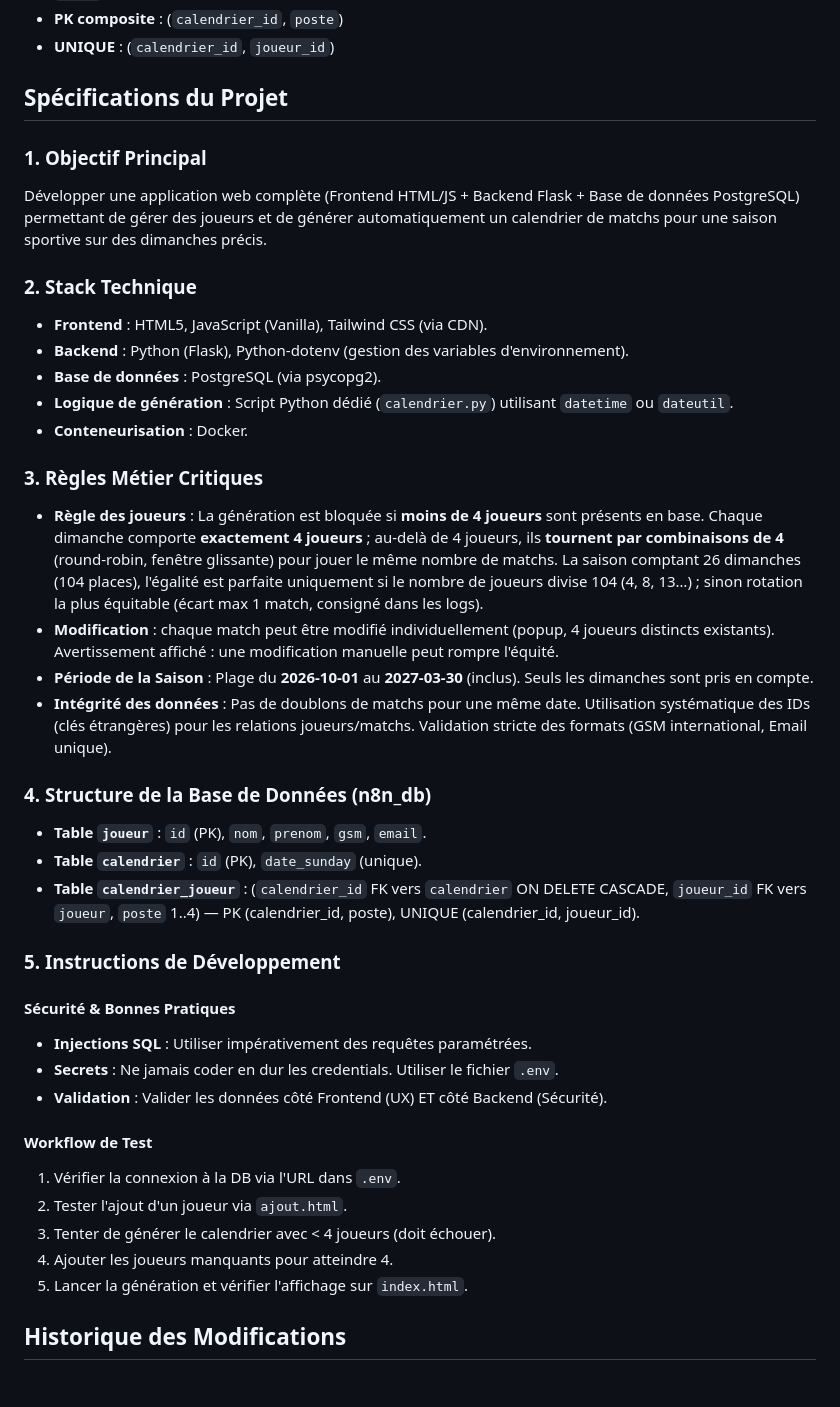
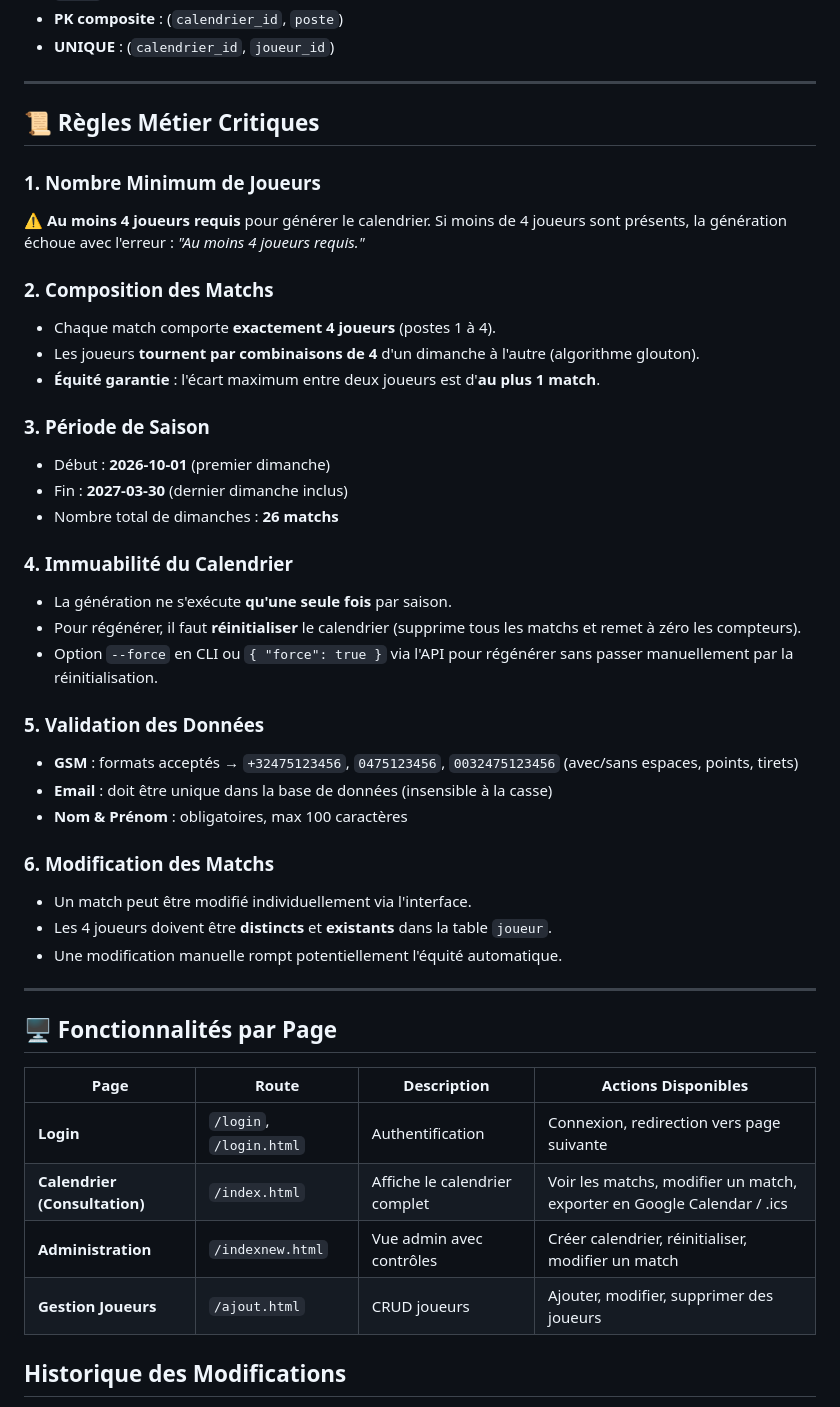
Before and after one commit to dictino67/terrain, a Markdown page: AGENT.md, the part around the change. GitHub-like rendering; blank space fills up the shorter version.

Commit message:
docs: Mise à jour complète de AGENT.md avec structure améliorée

```diff
--- a/AGENT.md
+++ b/AGENT.md
@@ -73,41 +73,50 @@ Cet agent est responsable du développement, de la maintenance et de l'évolutio
 - **PK composite** : (`calendrier_id`, `poste`)
 - **UNIQUE** : (`calendrier_id`, `joueur_id`)
 
-## Spécifications du Projet
+---
 
-### 1. Objectif Principal
-Développer une application web complète (Frontend HTML/JS + Backend Flask + Base de données PostgreSQL) permettant de gérer des joueurs et de générer automatiquement un calendrier de matchs pour une saison sportive sur des dimanches précis.
+## 📜 Règles Métier Critiques
 
-### 2. Stack Technique
-- **Frontend** : HTML5, JavaScript (Vanilla), Tailwind CSS (via CDN).
-- **Backend** : Python (Flask), Python-dotenv (gestion des variables d'environnement).
-- **Base de données** : PostgreSQL (via psycopg2).
-- **Logique de génération** : Script Python dédié (`calendrier.py`) utilisant `datetime` ou `dateutil`.
-- **Conteneurisation** : Docker.
+### 1. Nombre Minimum de Joueurs
+⚠️ **Au moins 4 joueurs requis** pour générer le calendrier. Si moins de 4 joueurs sont présents, la génération échoue avec l'erreur : *"Au moins 4 joueurs requis."*
 
-### 3. Règles Métier Critiques
-- **Règle des joueurs** : La génération est bloquée si **moins de 4 joueurs** sont présents en base. Chaque dimanche comporte **exactement 4 joueurs** ; au-delà de 4 joueurs, ils **tournent par combinaisons de 4** (round-robin, fenêtre glissante) pour jouer le même nombre de matchs. La saison comptant 26 dimanches (104 places), l'égalité est parfaite uniquement si le nombre de joueurs divise 104 (4, 8, 13…) ; sinon rotation la plus équitable (écart max 1 match, consigné dans les logs).
-- **Modification** : chaque match peut être modifié individuellement (popup, 4 joueurs distincts existants). Avertissement affiché : une modification manuelle peut rompre l'équité.
-- **Période de la Saison** : Plage du **2026-10-01** au **2027-03-30** (inclus). Seuls les dimanches sont pris en compte.
-- **Intégrité des données** : Pas de doublons de matchs pour une même date. Utilisation systématique des IDs (clés étrangères) pour les relations joueurs/matchs. Validation stricte des formats (GSM international, Email unique).
+### 2. Composition des Matchs
+- Chaque match comporte **exactement 4 joueurs** (postes 1 à 4).
+- Les joueurs **tournent par combinaisons de 4** d'un dimanche à l'autre (algorithme glouton).
+- **Équité garantie** : l'écart maximum entre deux joueurs est d'**au plus 1 match**.
 
-### 4. Structure de la Base de Données (n8n_db)
-- **Table `joueur`** : `id` (PK), `nom`, `prenom`, `gsm`, `email`.
-- **Table `calendrier`** : `id` (PK), `date_sunday` (unique).
-- **Table `calendrier_joueur`** : (`calendrier_id` FK vers `calendrier` ON DELETE CASCADE, `joueur_id` FK vers `joueur`, `poste` 1..4) — PK (calendrier_id, poste), UNIQUE (calendrier_id, joueur_id).
+### 3. Période de Saison
+- Début : **2026-10-01** (premier dimanche)
+- Fin : **2027-03-30** (dernier dimanche inclus)
+- Nombre total de dimanches : **26 matchs**
 
-### 5. Instructions de Développement
-#### Sécurité & Bonnes Pratiques
-- **Injections SQL** : Utiliser impérativement des requêtes paramétrées.
-- **Secrets** : Ne jamais coder en dur les credentials. Utiliser le fichier `.env`.
-- **Validation** : Valider les données côté Frontend (UX) ET côté Backend (Sécurité).
+### 4. Immuabilité du Calendrier
+- La génération ne s'exécute **qu'une seule fois** par saison.
+- Pour régénérer, il faut **réinitialiser** le calendrier (supprime tous les matchs et remet à zéro les compteurs).
+- Option `--force` en CLI ou `{ "force": true }` via l'API pour régénérer sans passer manuellement par la réinitialisation.
 
-#### Workflow de Test
-1. Vérifier la connexion à la DB via l'URL dans `.env`.
-2. Tester l'ajout d'un joueur via `ajout.html`.
-3. Tenter de générer le calendrier avec < 4 joueurs (doit échouer).
-4. Ajouter les joueurs manquants pour atteindre 4.
-5. Lancer la génération et vérifier l'affichage sur `index.html`.
+### 5. Validation des Données
+- **GSM** : formats acceptés → `+32475123456`, `0475123456`, `0032475123456` (avec/sans espaces, points, tirets)
+- **Email** : doit être unique dans la base de données (insensible à la casse)
+- **Nom & Prénom** : obligatoires, max 100 caractères
+
+### 6. Modification des Matchs
+- Un match peut être modifié individuellement via l'interface.
+- Les 4 joueurs doivent être **distincts** et **existants** dans la table `joueur`.
+- Une modification manuelle rompt potentiellement l'équité automatique.
+
+---
+
+## 🖥️ Fonctionnalités par Page
+
+| Page | Route | Description | Actions Disponibles |
+|------|-------|-------------|---------------------|
+| **Login** | `/login`, `/login.html` | Authentification | Connexion, redirection vers page suivante |
+| **Calendrier (Consultation)** | `/index.html` | Affiche le calendrier complet | Voir les matchs, modifier un match, exporter en Google Calendar / .ics |
+| **Administration** | `/indexnew.html` | Vue admin avec contrôles | Créer calendrier, réinitialiser, modifier un match |
+| **Gestion Joueurs** | `/ajout.html` | CRUD joueurs | Ajouter, modifier, supprimer des joueurs |
+
+
 
 ## Historique des Modifications
 - **Initialisation** : Création du document de référence.
```
